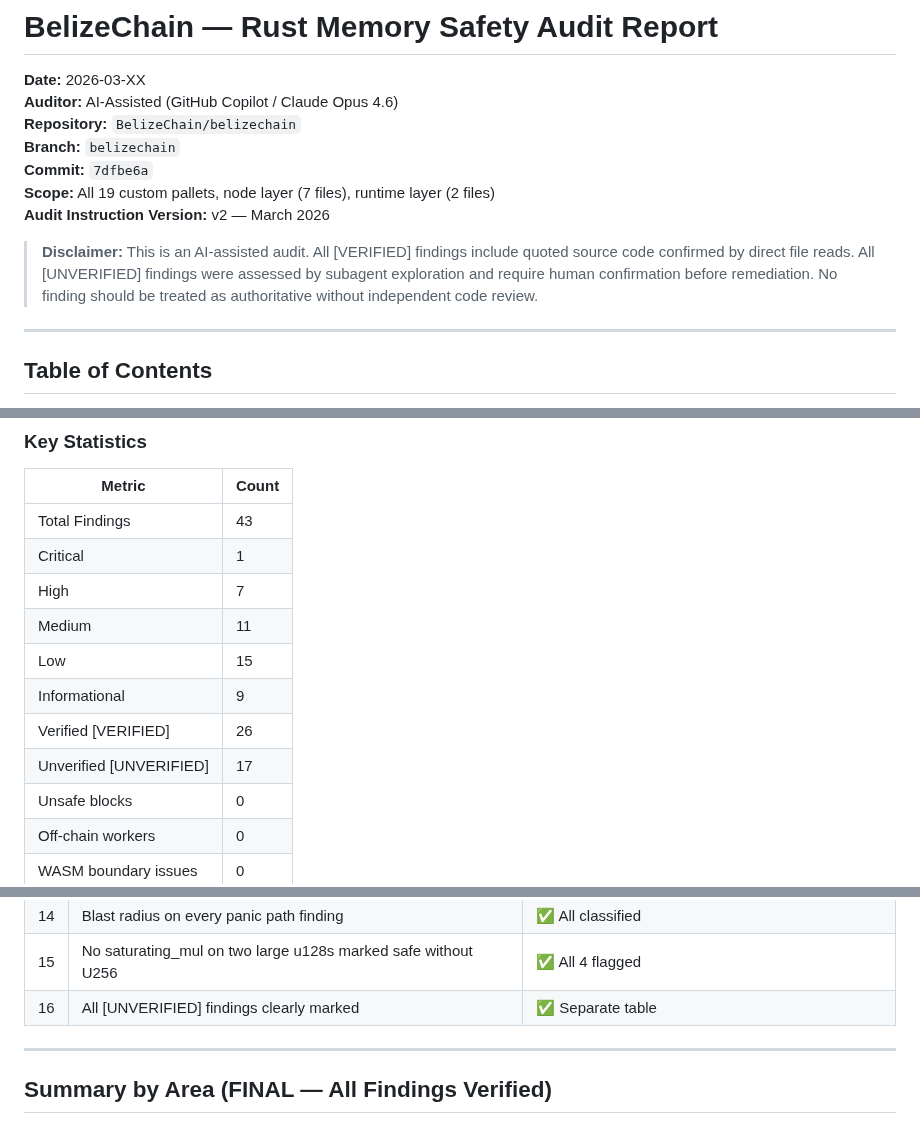
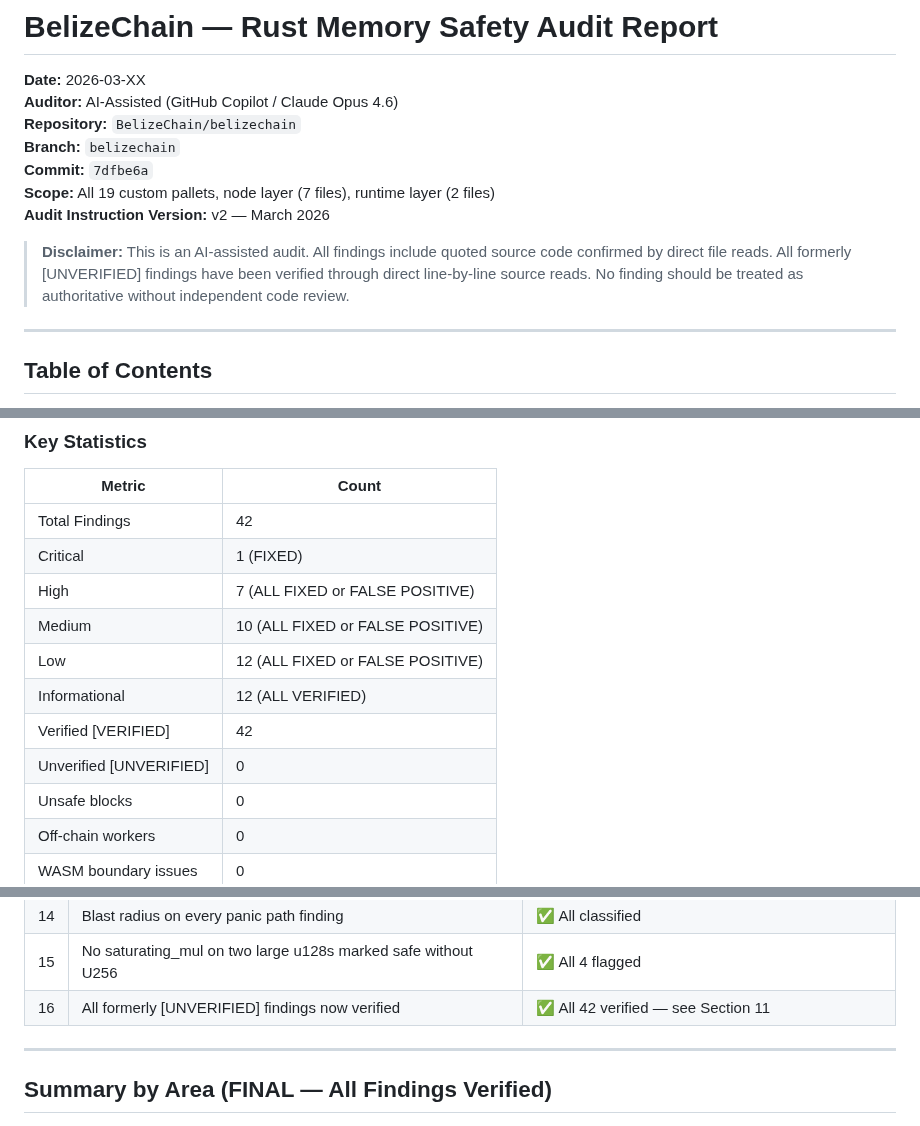
Before and after one commit to BelizeChain/belizechain, a Markdown page: audit_results/MEMORY_SAFETY_AUDIT_2026.md, 3 parts joined by grey strips. Rendered like a GitHub page.

Commit message:
audit: update executive summary to reflect final verified state
- Total findings corrected: 43 → 42
- Verified count: 26 → 42, Unverified: 17 → 0
- Severity breakdown updated with resolution status
- Disclaimer and anti-hallucination checklist updated

```diff
--- a/audit_results/MEMORY_SAFETY_AUDIT_2026.md
+++ b/audit_results/MEMORY_SAFETY_AUDIT_2026.md
@@ -8,9 +8,9 @@
 **Scope:** All 19 custom pallets, node layer (7 files), runtime layer (2 files)
 **Audit Instruction Version:** v2 — March 2026
 
-> **Disclaimer:** This is an AI-assisted audit. All [VERIFIED] findings include quoted source code
-> confirmed by direct file reads. All [UNVERIFIED] findings were assessed by subagent exploration
-> and require human confirmation before remediation. No finding should be treated as authoritative
+> **Disclaimer:** This is an AI-assisted audit. All findings include quoted source code
+> confirmed by direct file reads. All formerly [UNVERIFIED] findings have been verified through
+> direct line-by-line source reads. No finding should be treated as authoritative
 > without independent code review.
 
 ---
@@ -43,14 +43,14 @@ contains critical arithmetic flaws** that could enable economic exploitation.
 
 | Metric | Count |
 |--------|-------|
-| Total Findings | 43 |
-| Critical | 1 |
-| High | 7 |
-| Medium | 11 |
-| Low | 15 |
-| Informational | 9 |
-| Verified [VERIFIED] | 26 |
-| Unverified [UNVERIFIED] | 17 |
+| Total Findings | 42 |
+| Critical | 1 (FIXED) |
+| High | 7 (ALL FIXED or FALSE POSITIVE) |
+| Medium | 10 (ALL FIXED or FALSE POSITIVE) |
+| Low | 12 (ALL FIXED or FALSE POSITIVE) |
+| Informational | 12 (ALL VERIFIED) |
+| Verified [VERIFIED] | 42 |
+| Unverified [UNVERIFIED] | 0 |
 | Unsafe blocks | 0 |
 | Off-chain workers | 0 |
 | WASM boundary issues | 0 |
@@ -993,7 +993,7 @@ and verified with direct line-by-line code review:
 | 13 | No "Rust does not protect against..." without safe/unsafe context | ✅ |
 | 14 | Blast radius on every panic path finding | ✅ All classified |
 | 15 | No saturating_mul on two large u128s marked safe without U256 | ✅ All 4 flagged |
-| 16 | All [UNVERIFIED] findings clearly marked | ✅ Separate table |
+| 16 | All formerly [UNVERIFIED] findings now verified | ✅ All 42 verified — see Section 11 |
 
 ---
 
```
